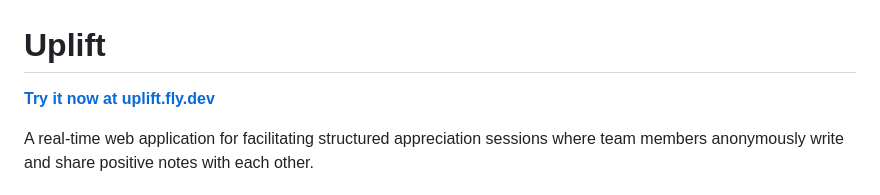
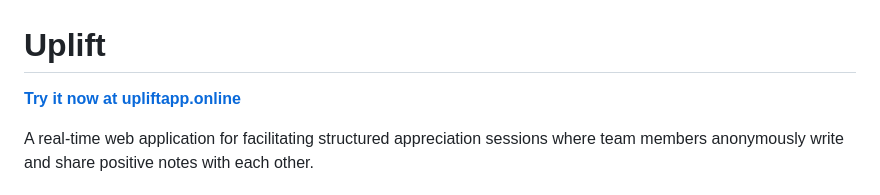
Before and after one commit to cassiascheffer/uplift, a Markdown page: README.md, the part around the change. GitHub-like rendering.

```diff
--- a/README.md
+++ b/README.md
@@ -1,6 +1,6 @@
 # Uplift
 
-**[Try it now at uplift.fly.dev](https://uplift.fly.dev)**
+**[Try it now at upliftapp.online](https://upliftapp.online/)**
 
 A real-time web application for facilitating structured appreciation sessions where team members anonymously write and share positive notes with each other.
 
```
